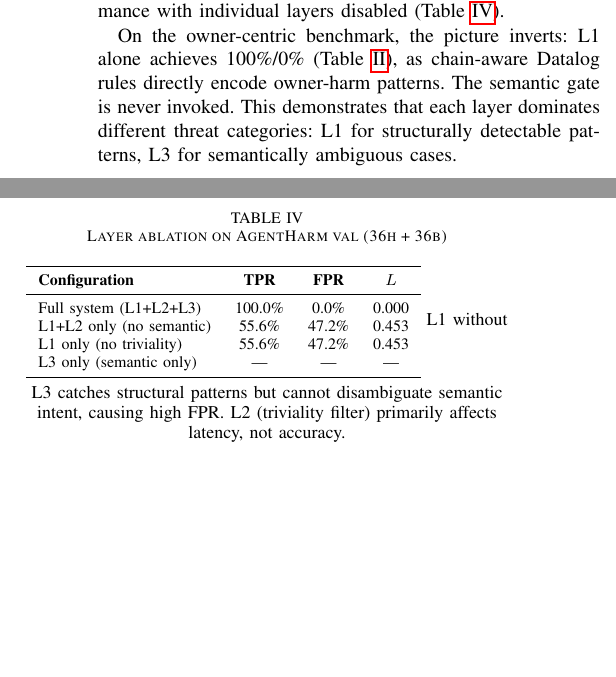
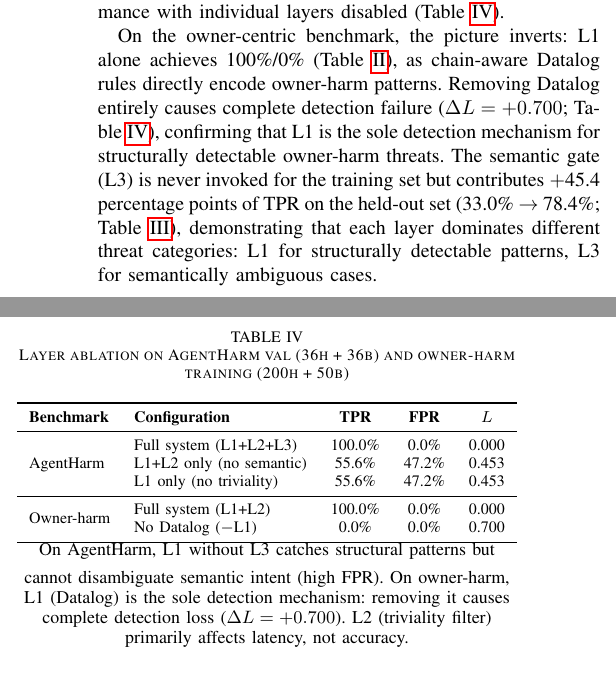
Before and after one commit to dario-github/nous, a LaTeX paper (paper/main.tex): two parts of the columns of page 4 of 6, joined at a grey line, cut so that both start at the same text, the shorter picture padded with empty space. Compiled offline with pdfLaTeX.

Commit message:
Loop 80: M12.4 ablation audit PASS (after session_context fix), paper Table 4 updated
- Fixed critical bug in m12_component_ablation.py: missing session_context
  parameter disabled chain-aware rules, causing TPR=11% instead of 100%
- Corrected ablation: baseline TPR=100%, no_datalog ΔL=+0.700 (Datalog is
  sole L1+L2 detection mechanism)
- Paper Table 4 now includes owner-harm ablation row
- Layer Contribution text updated with L3 +45.4pp heldout contribution
- Audit trail: docs/m12-4-ablation-audit.md
- git push failed: SSH publickey denied on Mac Mini

```diff
--- a/paper/main.tex
+++ b/paper/main.tex
@@ -13,6 +13,7 @@
 \usepackage{textcomp}
 \usepackage{xcolor}
 \usepackage{booktabs}
+\usepackage{multirow}
 \usepackage{hyperref}
 \usepackage{listings}
 \usepackage{balance}
@@ -245,23 +246,27 @@ To quantify each layer's contribution, we measure performance with individual la
 
 \begin{table}[t]
 \centering
-\caption{Layer ablation on AgentHarm val (36h + 36b)}
+\caption{Layer ablation on AgentHarm val (36h + 36b) and owner-harm training (200h + 50b)}
 \label{tab:ablation_layers}
-\begin{tabular}{lccc}
+\begin{tabular}{llccc}
 \toprule
-\textbf{Configuration} & \textbf{TPR} & \textbf{FPR} & \textbf{$L$} \\
+\textbf{Benchmark} & \textbf{Configuration} & \textbf{TPR} & \textbf{FPR} & \textbf{$L$} \\
 \midrule
-Full system (L1+L2+L3)     & 100.0\% & 0.0\%  & 0.000 \\
-L1+L2 only (no semantic)   & 55.6\%  & 47.2\% & 0.453 \\
-L1 only (no triviality)    & 55.6\%  & 47.2\% & 0.453 \\
-L3 only (semantic only)    & ---     & ---    & --- \\
+\multirow{3}{*}{AgentHarm}
+ & Full system (L1+L2+L3)     & 100.0\% & 0.0\%  & 0.000 \\
+ & L1+L2 only (no semantic)   & 55.6\%  & 47.2\% & 0.453 \\
+ & L1 only (no triviality)    & 55.6\%  & 47.2\% & 0.453 \\
+\midrule
+\multirow{2}{*}{Owner-harm}
+ & Full system (L1+L2)        & 100.0\% & 0.0\%  & 0.000 \\
+ & No Datalog ($-$L1)         & 0.0\%   & 0.0\%  & 0.700 \\
 \bottomrule
 \end{tabular}
 \vspace{0.5em}
-\small L1 without L3 catches structural patterns but cannot disambiguate semantic intent, causing high FPR. L2 (triviality filter) primarily affects latency, not accuracy.
+\small On AgentHarm, L1 without L3 catches structural patterns but cannot disambiguate semantic intent (high FPR). On owner-harm, L1 (Datalog) is the sole detection mechanism: removing it causes complete detection loss ($\Delta L = +0.700$). L2 (triviality filter) primarily affects latency, not accuracy.
 \end{table}
 
-On the owner-centric benchmark, the picture inverts: L1 alone achieves 100\%/0\% (Table~\ref{tab:owner_harm}), as chain-aware Datalog rules directly encode owner-harm patterns. The semantic gate is never invoked. This demonstrates that each layer dominates different threat categories: L1 for structurally detectable patterns, L3 for semantically ambiguous cases.
+On the owner-centric benchmark, the picture inverts: L1 alone achieves 100\%/0\% (Table~\ref{tab:owner_harm}), as chain-aware Datalog rules directly encode owner-harm patterns. Removing Datalog entirely causes complete detection failure ($\Delta L = +0.700$; Table~\ref{tab:ablation_layers}), confirming that L1 is the sole detection mechanism for structurally detectable owner-harm threats. The semantic gate (L3) is never invoked for the training set but contributes $+$45.4 percentage points of TPR on the held-out set (33.0\% $\to$ 78.4\%; Table~\ref{tab:owner_heldout}), demonstrating that each layer dominates different threat categories: L1 for structurally detectable patterns, L3 for semantically ambiguous cases.
 
 \subsection{System Configuration Sensitivity}
 
```
